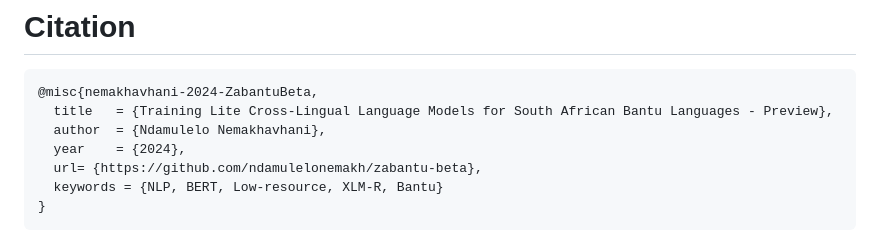
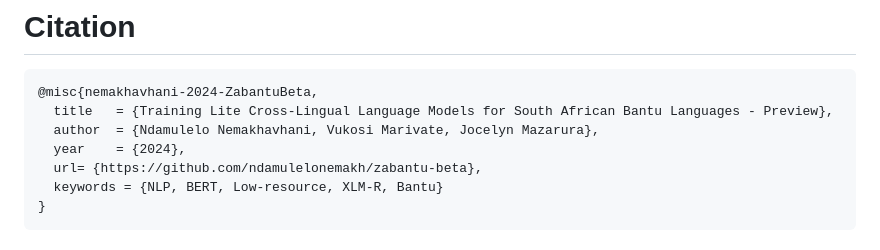
Before and after one commit to dsfsi/zabantu-beta, a Markdown page: README.md, the part around the change. GitHub-like rendering.

````diff
--- a/README.md
+++ b/README.md
@@ -206,7 +206,7 @@ Project Structure
 ```tex
 @misc{nemakhavhani-2024-ZabantuBeta,
   title   = {Training Lite Cross-Lingual Language Models for South African Bantu Languages - Preview},
-  author  = {Ndamulelo Nemakhavhani},
+  author  = {Ndamulelo Nemakhavhani, Vukosi Marivate, Jocelyn Mazarura},
   year    = {2024},
   url= {https://github.com/ndamulelonemakh/zabantu-beta},
   keywords = {NLP, BERT, Low-resource, XLM-R, Bantu}
````
